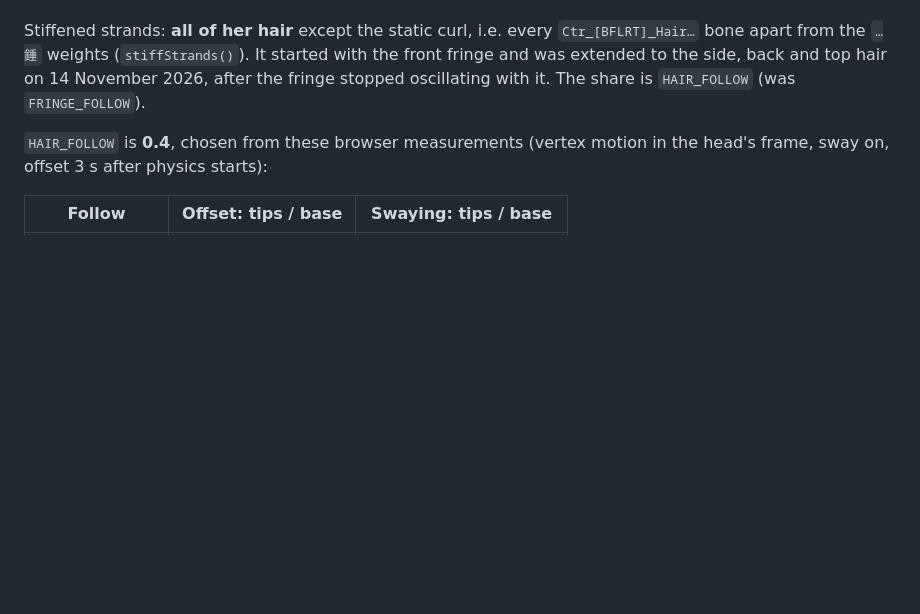
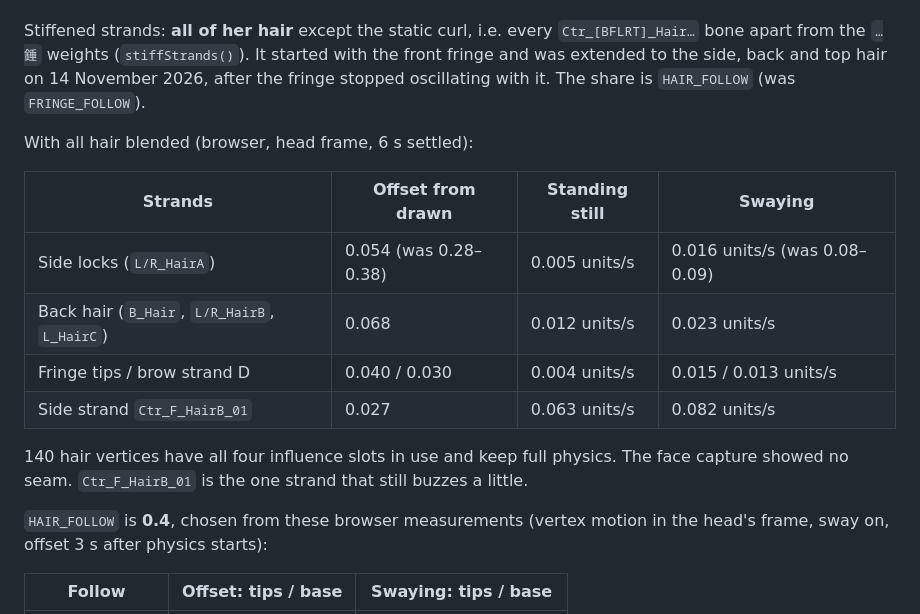
Before and after one commit to arctic-cheetah/AI-Avatar-PMX-MMD, a Markdown page: docs/physics.md, the part around the change. GitHub-like rendering; blank space fills up the shorter version.

Commit message:
docs: record the whole-hair blend measurements (#114)

```diff
--- a/docs/physics.md
+++ b/docs/physics.md
@@ -198,6 +198,19 @@ It started with the front fringe and was extended to the side, back and top
 hair on 14 November 2026, after the fringe stopped oscillating with it. The
 share is `HAIR_FOLLOW` (was `FRINGE_FOLLOW`).
 
+With all hair blended (browser, head frame, 6 s settled):
+
+| Strands | Offset from drawn | Standing still | Swaying |
+|---|---|---|---|
+| Side locks (`L/R_HairA`) | 0.054 (was 0.28–0.38) | 0.005 units/s | 0.016 units/s (was 0.08–0.09) |
+| Back hair (`B_Hair`, `L/R_HairB`, `L_HairC`) | 0.068 | 0.012 units/s | 0.023 units/s |
+| Fringe tips / brow strand D | 0.040 / 0.030 | 0.004 units/s | 0.015 / 0.013 units/s |
+| Side strand `Ctr_F_HairB_01` | 0.027 | 0.063 units/s | 0.082 units/s |
+
+140 hair vertices have all four influence slots in use and keep full physics.
+The face capture showed no seam. `Ctr_F_HairB_01` is the one strand that still
+buzzes a little.
+
 `HAIR_FOLLOW` is **0.4**, chosen from these browser measurements (vertex
 motion in the head's frame, sway on, offset 3 s after physics starts):
 
```
